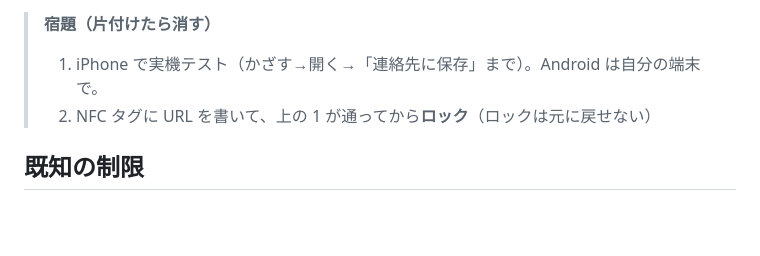
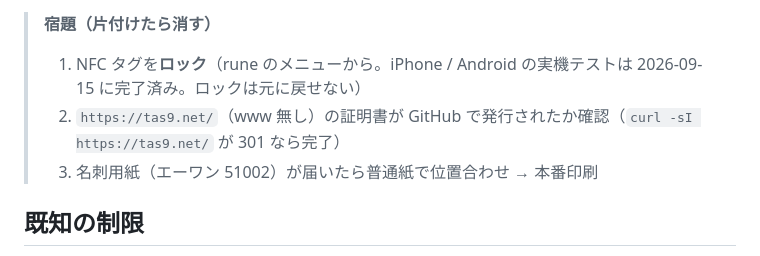
Before and after one commit to tas9-labo/tas9_net, a Markdown page: CLAUDE.md, the part around the change. GitHub-like rendering; blank space fills up the shorter version.

Commit message:
docs: 宿題を現状に更新（実機テスト完了・残りはタグのロック／apex 証明書／名刺印刷）
Co-Authored-By: Claude Fable 5.1 <noreply@anthropic.com>

```diff
--- a/CLAUDE.md
+++ b/CLAUDE.md
@@ -74,8 +74,9 @@ GitHub Pages（公開リポ `tas9-labo/tas9_net`・main ブランチのルート
   HTTPS 強制オン。`https://www.tas9.net/` 200・`http://` は 301 で https へ。
 
 > **宿題（片付けたら消す）**
-> 1. iPhone で実機テスト（かざす→開く→「連絡先に保存」まで）。Android は自分の端末で。
-> 2. NFC タグに URL を書いて、上の 1 が通ってから**ロック**（ロックは元に戻せない）
+> 1. NFC タグを**ロック**（rune のメニューから。iPhone / Android の実機テストは 2026-09-15 に完了済み。ロックは元に戻せない）
+> 2. `https://tas9.net/`（www 無し）の証明書が GitHub で発行されたか確認（`curl -sI https://tas9.net/` が 301 なら完了）
+> 3. 名刺用紙（エーワン 51002）が届いたら普通紙で位置合わせ → 本番印刷
 
 ## 既知の制限
 
```
